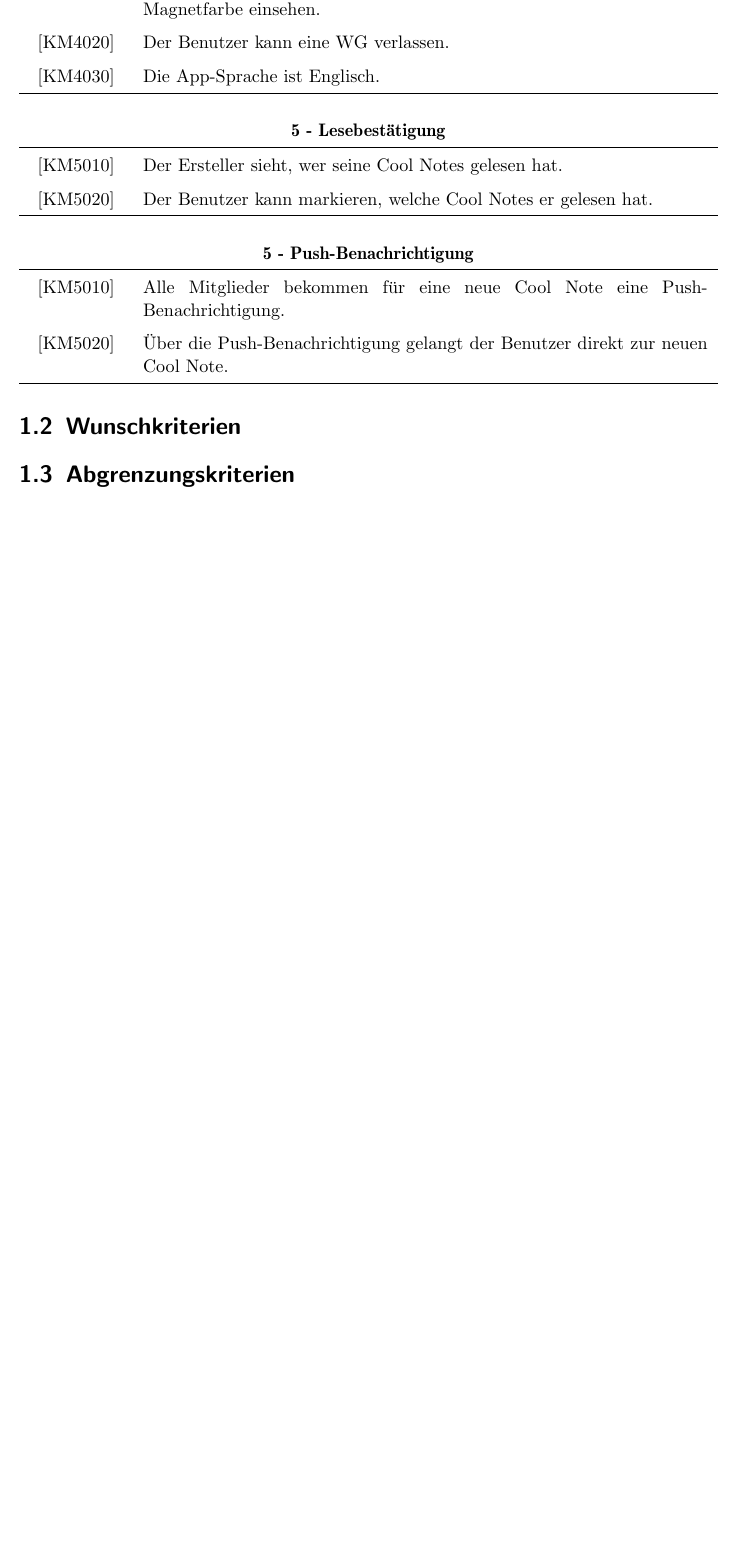
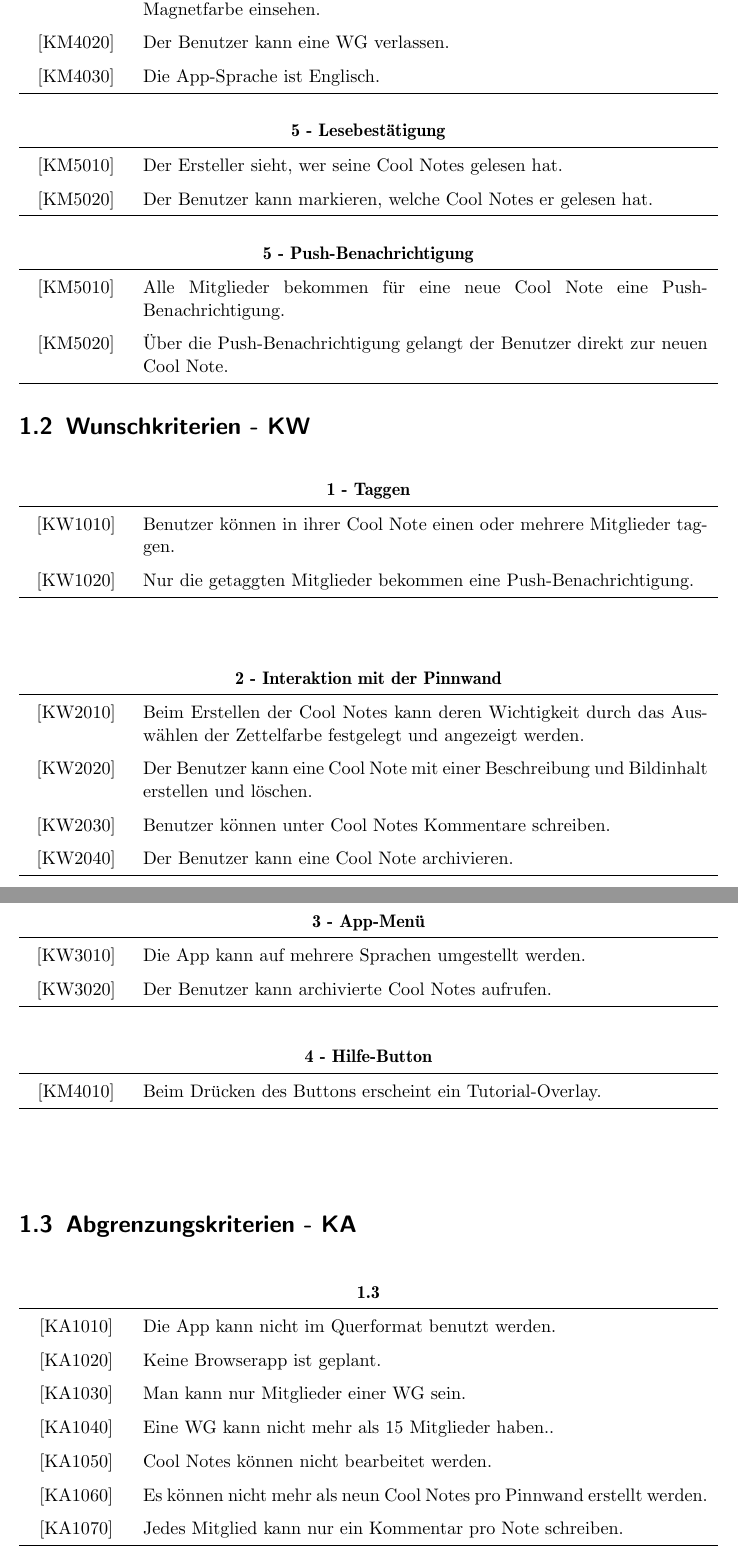
Before and after one commit to YuKitAs/fridget-android, a LaTeX document (Pflichtenheft_Draft1.tex): part of page 5 of 19 before the commit and two parts of pages 5 and 6 of 20 after it, the two joined at a grey line, cut so that both start at the same text, the shorter picture padded with empty space. Compiled offline with pdfLaTeX.

Commit message:
Wunsch and Abgrenzungskriterien added

```diff
--- a/Pflichtenheft_Draft1.tex
+++ b/Pflichtenheft_Draft1.tex
@@ -145,11 +145,86 @@
     		\end{tabular}
     	\end{table}
 
+    	\vspace{1cm}
+
+        \section{Wunschkriterien - KW}
+		\begin{table}[h!]
+			\centering
+			\label{my-label}
+			\begin{tabular}{p{2cm}p{12cm}}
+
+				\multicolumn{2}{c}{\textbf{1 - Taggen}} \\ \hline
+				\centering{[}KW1010{]} & Benutzer können in ihrer Cool Note einen oder mehrere Mitglieder taggen.\\
+				\centering{[}KW1020{]}& Nur die getaggten Mitglieder bekommen eine Push-Benachrichtigung.                               \\
+				\hline
+			\end{tabular}
+		\end{table}
+
+		\vspace{5mm}
+
+		\begin{table}[h!]
+			\centering
+			\label{my-label}
+			\begin{tabular}{p{2cm}p{12cm}}
+
+				\multicolumn{2}{c}{\textbf{2 - Interaktion mit der Pinnwand}} \\ \hline
+				\centering{[}KW2010{]} & Beim Erstellen der Cool Notes kann deren Wichtigkeit durch das Auswählen der Zettelfarbe festgelegt und angezeigt werden.\\
+				\centering{[}KW2020{]}& Der Benutzer kann eine Cool Note mit einer Beschreibung und Bildinhalt erstellen und löschen.                              \\
+				\centering{[}KW2030{]}& Benutzer können unter Cool Notes Kommentare schreiben.\\
+				\centering{[}KW2040{]}& Der Benutzer kann eine Cool Note archivieren.\\
+				\hline
+			\end{tabular}
+		\end{table}
+
+		\vspace{5mm}
+
+		\begin{table}[h!]
+			\centering
+			\label{my-label}
+			\begin{tabular}{p{2cm}p{12cm}}
+
+				\multicolumn{2}{c}{\textbf{3 - App-Menü}} \\ \hline
+				\centering{[}KW3010{]} & Die App kann auf mehrere Sprachen umgestellt werden.\\
+				\centering{[}KW3020{]} & Der Benutzer kann archivierte Cool Notes aufrufen.\\
+				\hline
+			\end{tabular}
+		\end{table}
+
+		\vspace{5mm}
+
+		\begin{table}[h!]
+			\centering
+			\label{my-label}
+			\begin{tabular}{p{2cm}p{12cm}}
+
+				\multicolumn{2}{c}{\textbf{4 - Hilfe-Button}} \\ \hline
+				\centering{[}KM4010{]} & Beim Drücken des Buttons erscheint ein Tutorial-Overlay.\\
 
 
-        \section{Wunschkriterien}
+				\hline
+			\end{tabular}
+		\end{table}
 
-        \section{Abgrenzungskriterien}
+		\vspace{1cm}
+
+        \section{Abgrenzungskriterien - KA}
+
+        \begin{table}[h!]
+        	\centering
+        	\label{my-label}
+        	\begin{tabular}{p{2cm}p{12cm}}
+
+        		\multicolumn{2}{c}{\textbf{1.3}} \\ \hline
+        		\centering{[}KA1010{]} & Die App kann nicht im Querformat benutzt werden.\\
+        		\centering{[}KA1020{]}& Keine Browserapp ist geplant.                                 \\
+        		\centering{[}KA1030{]}& Man kann nur Mitglieder einer WG sein.\\
+        		\centering{[}KA1040{]}& Eine WG kann nicht mehr als 15 Mitglieder haben..\\
+        		\centering{[}KA1050{]}& Cool Notes können nicht bearbeitet werden.\\
+        		\centering{[}KA1060{]}& Es können nicht mehr als neun Cool Notes pro Pinnwand erstellt werden.\\
+        		\centering{[}KA1070{]}& Jedes Mitglied kann nur ein Kommentar pro Note schreiben.\\
+        		\hline
+        	\end{tabular}
+        \end{table}
 
     \chapter{Produkteinsatz}
         \section{Anwendungsbereiche}
```
Also changed, not shown: Pflichtenheft_Draft1.tex (11 more changed lines).
